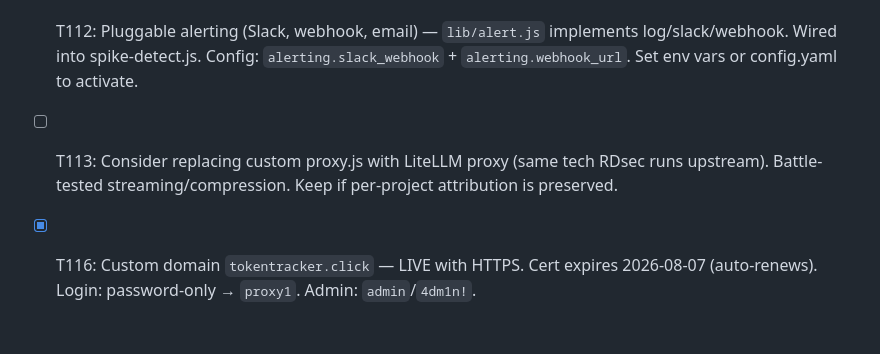
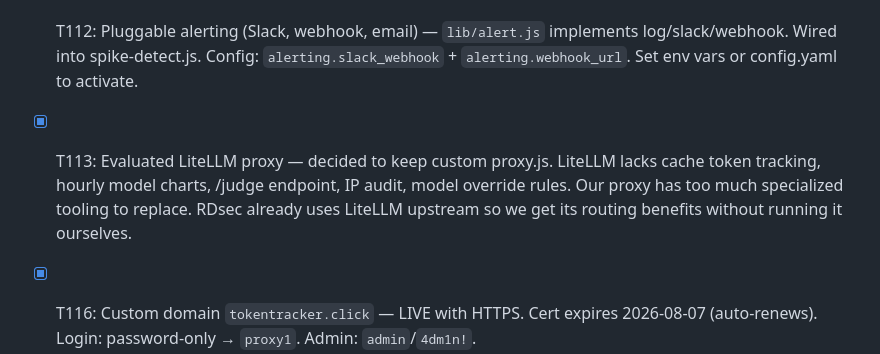
Before and after one commit to grobomo/llm-token-proxy, a Markdown page: TODO.md, the part around the change. Rendered like a GitHub page; blank space fills up the shorter version.

Commit message:
docs: close T113 — evaluated LiteLLM, keeping custom proxy
LiteLLM lacks cache token tracking, stacked model charts, /judge,
IP audit, and model override rules. RDsec already runs LiteLLM
upstream so we get its routing benefits indirectly.

Co-Authored-By: Claude Opus 4.7 <noreply@anthropic.com>

```diff
--- a/TODO.md
+++ b/TODO.md
@@ -70,5 +70,5 @@ All systemd timers active: spike-detect (30min), watchdog (5min), daily-report (
 - [x] T110: 24h stability test — PASSED. 4 cycles, 32 checks, 0 failures. All endpoints healthy.
 - [ ] T111: Pluggable storage backend (Postgres) for multi-host deployments.
 - [x] T112: Pluggable alerting (Slack, webhook, email) — `lib/alert.js` implements log/slack/webhook. Wired into spike-detect.js. Config: `alerting.slack_webhook` + `alerting.webhook_url`. Set env vars or config.yaml to activate.
-- [ ] T113: Consider replacing custom proxy.js with LiteLLM proxy (same tech RDsec runs upstream). Battle-tested streaming/compression. Keep if per-project attribution is preserved.
+- [x] T113: Evaluated LiteLLM proxy — decided to keep custom proxy.js. LiteLLM lacks cache token tracking, hourly model charts, /judge endpoint, IP audit, model override rules. Our proxy has too much specialized tooling to replace. RDsec already uses LiteLLM upstream so we get its routing benefits without running it ourselves.
 - [x] T116: Custom domain `tokentracker.click` — LIVE with HTTPS. Cert expires 2026-08-07 (auto-renews). Login: password-only → `proxy1`. Admin: `admin`/`4dm1n!`.
```
